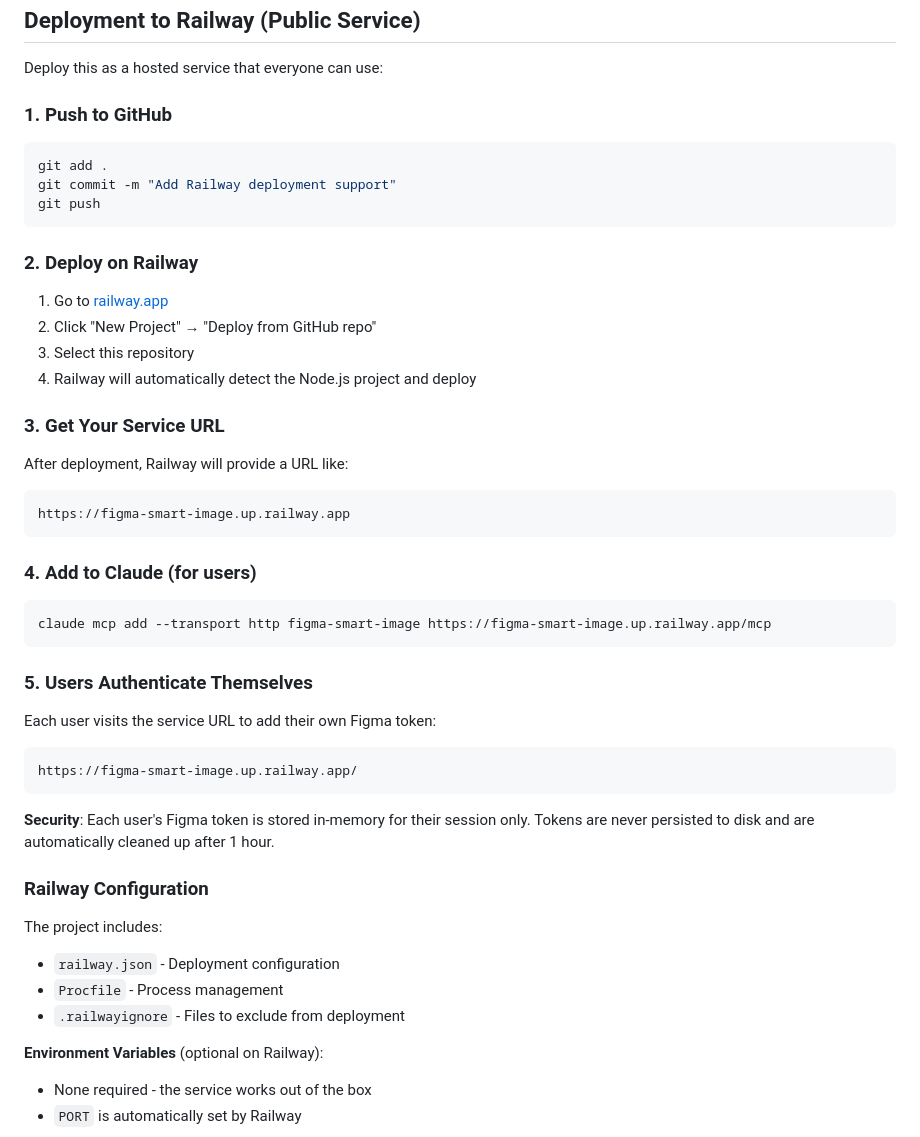
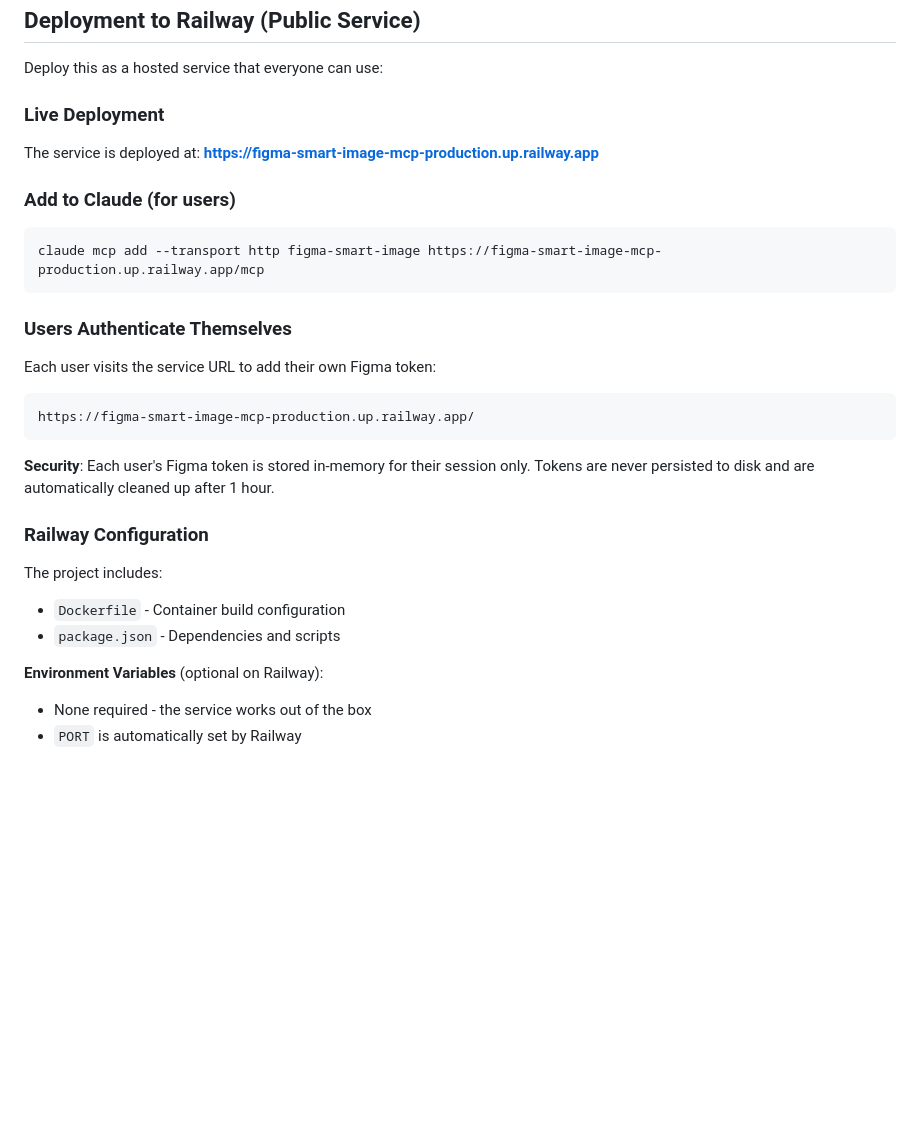
Before and after one commit to Blurjp/ImagePrepMCP, a Markdown page: figma-smart-image-mcp/README.md, the part around the change. Rendered like a GitHub page; blank space fills up the shorter version.

Commit message:
Update README with live Railway deployment URL

````diff
--- a/figma-smart-image-mcp/README.md
+++ b/figma-smart-image-mcp/README.md
@@ -39,39 +39,21 @@ Get your Figma token from: https://www.figma.com/settings
 
 Deploy this as a hosted service that everyone can use:
 
-### 1. Push to GitHub
+### Live Deployment
+
+The service is deployed at: **https://figma-smart-image-mcp-production.up.railway.app**
+
+### Add to Claude (for users)
 
 ```bash
-git add .
-git commit -m "Add Railway deployment support"
-git push
+claude mcp add --transport http figma-smart-image https://figma-smart-image-mcp-production.up.railway.app/mcp
 ```
 
-### 2. Deploy on Railway
-
-1. Go to [railway.app](https://railway.app)
-2. Click "New Project" → "Deploy from GitHub repo"
-3. Select this repository
-4. Railway will automatically detect the Node.js project and deploy
-
-### 3. Get Your Service URL
-
-After deployment, Railway will provide a URL like:
-```
-https://figma-smart-image.up.railway.app
-```
-
-### 4. Add to Claude (for users)
-
-```bash
-claude mcp add --transport http figma-smart-image https://figma-smart-image.up.railway.app/mcp
-```
-
-### 5. Users Authenticate Themselves
+### Users Authenticate Themselves
 
 Each user visits the service URL to add their own Figma token:
 ```
-https://figma-smart-image.up.railway.app/
+https://figma-smart-image-mcp-production.up.railway.app/
 ```
 
 **Security**: Each user's Figma token is stored in-memory for their session only. Tokens are never persisted to disk and are automatically cleaned up after 1 hour.
@@ -79,9 +61,8 @@ https://figma-smart-image.up.railway.app/
 ### Railway Configuration
 
 The project includes:
-- `railway.json` - Deployment configuration
-- `Procfile` - Process management
-- `.railwayignore` - Files to exclude from deployment
+- `Dockerfile` - Container build configuration
+- `package.json` - Dependencies and scripts
 
 **Environment Variables** (optional on Railway):
 - None required - the service works out of the box
````
